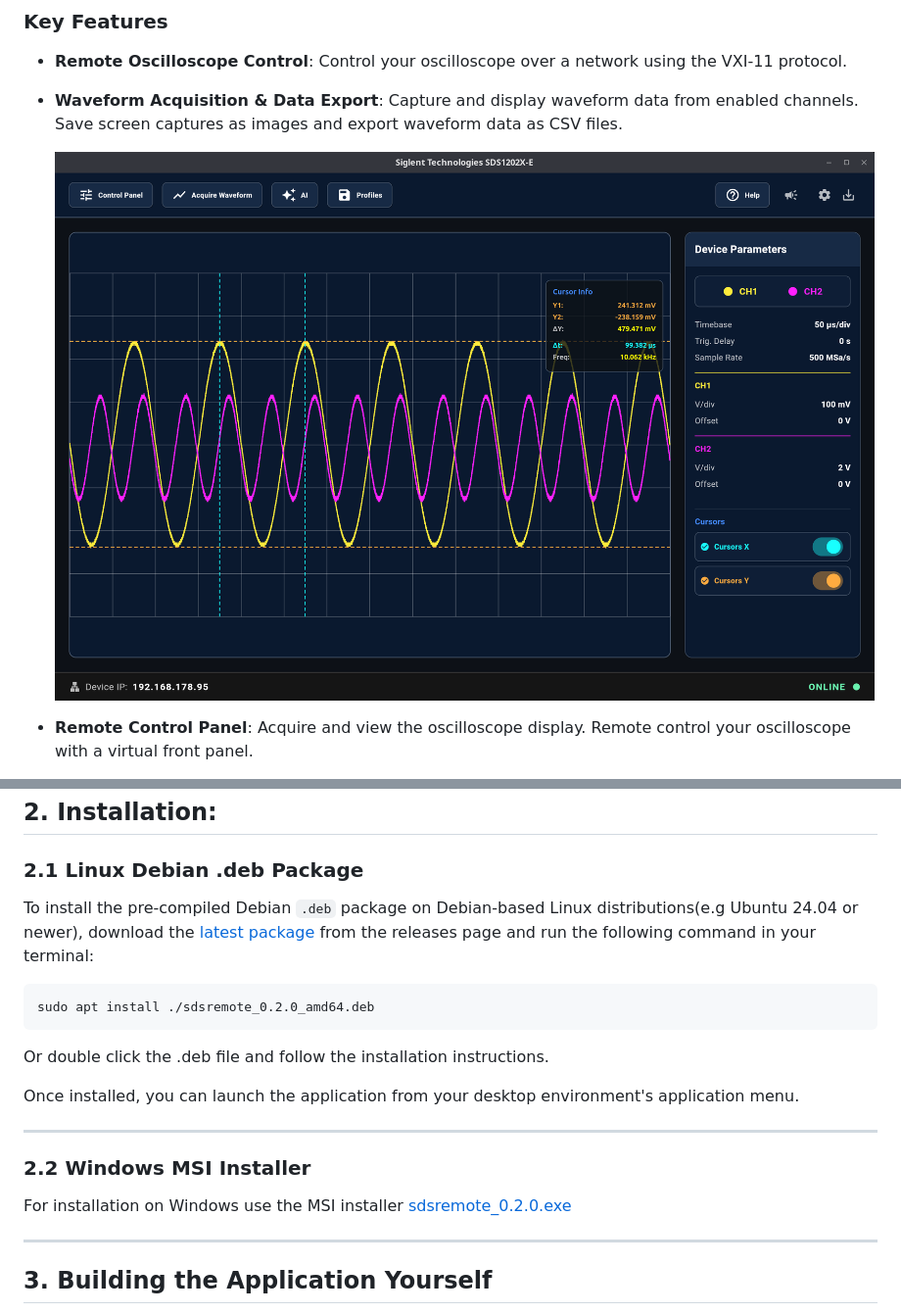
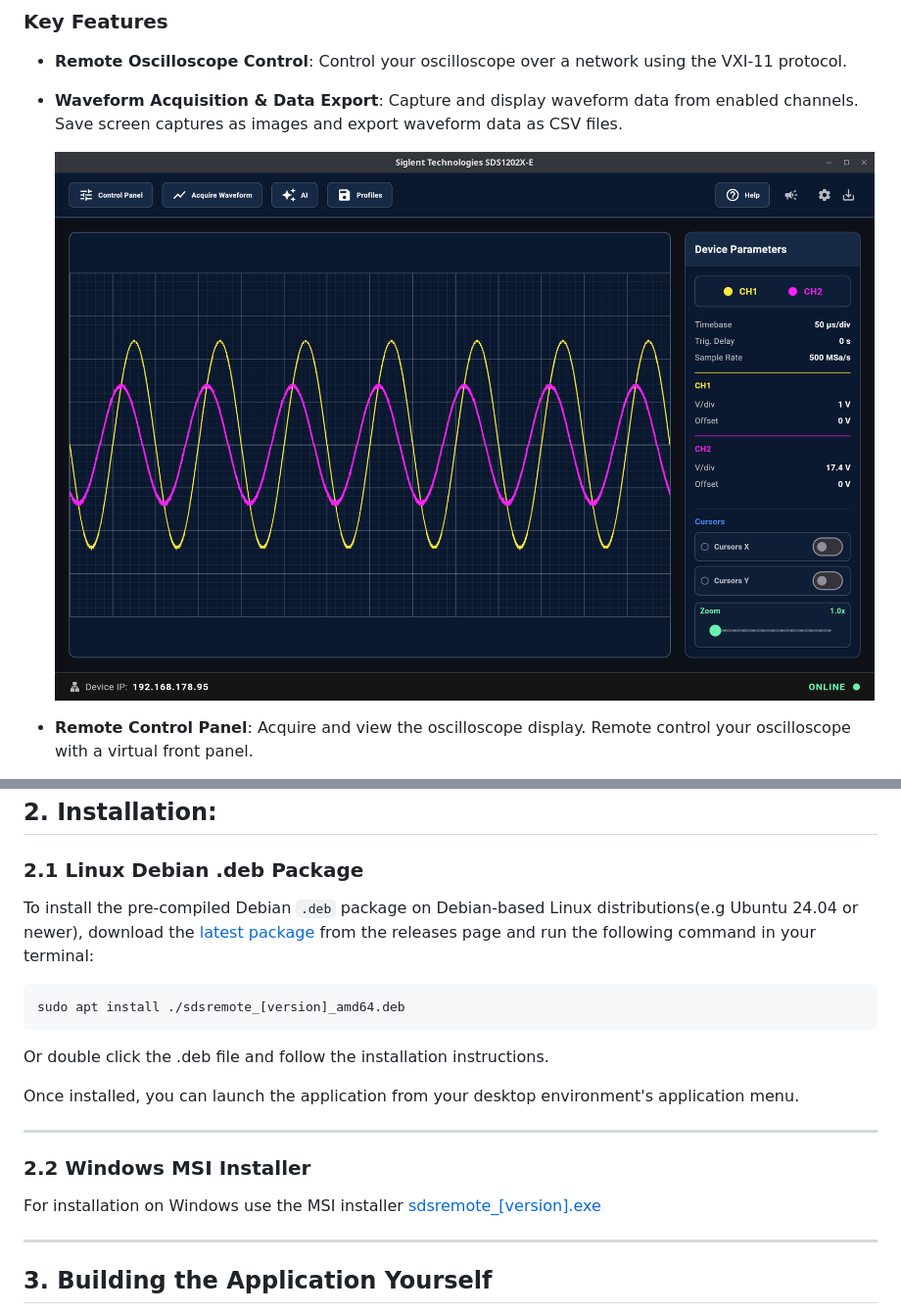
Before and after one commit to klumw/sdsremote, a Markdown page: README.md, 2 parts joined by grey strips. Shown at 98% size. Drawn GitHub-style; pictures changed too: docs/sdsremote_wf.png.

Commit message:
chore: update version to 0.2.1 and adjust installation instructions in README

````diff
--- a/README.md
+++ b/README.md
@@ -38,6 +38,6 @@ To install the pre-compiled Debian `.deb` package on Debian-based Linux distribu
 
 ```bash
-sudo apt install ./sdsremote_0.2.0_amd64.deb
+sudo apt install ./sdsremote_[version]_amd64.deb
 ```
 
 Or double click the .deb file and follow the installation instructions.
@@ -48,7 +48,7 @@ Once installed, you can launch the application from your desktop environment's a
 
 ### 2.2 Windows MSI Installer
 
-For installation on Windows use the MSI installer [sdsremote_0.2.0.exe](https://github.com/klumw/sdsremote/releases/download/0.2.0/sdsremote_0.2.0.exe)
+For installation on Windows use the MSI installer [sdsremote_[version].exe](https://github.com/klumw/sdsremote/releases)
 
 ---
 
````
Also changed, not shown: other parts of README.md (+3 -1 lines), 3 other files.
